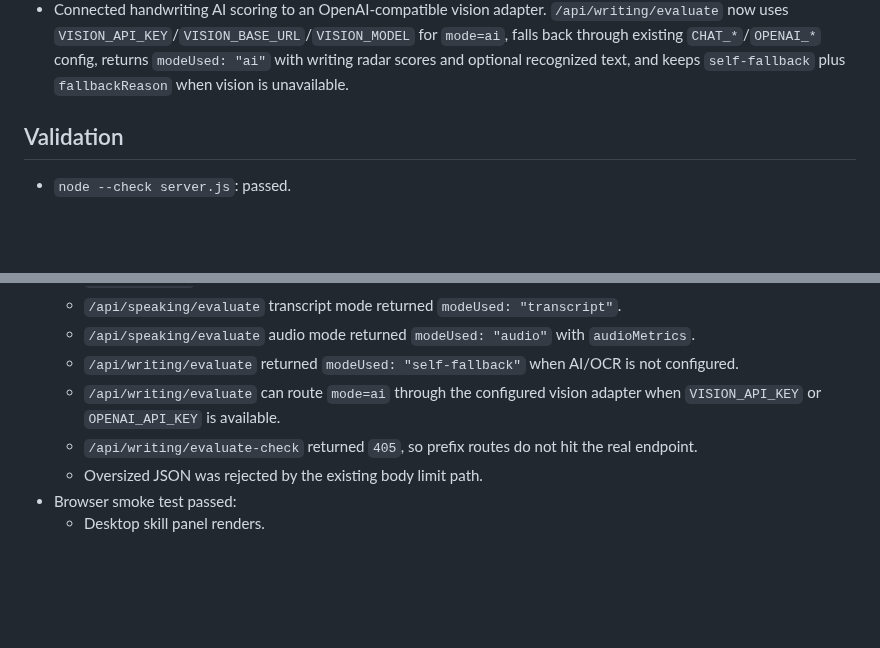
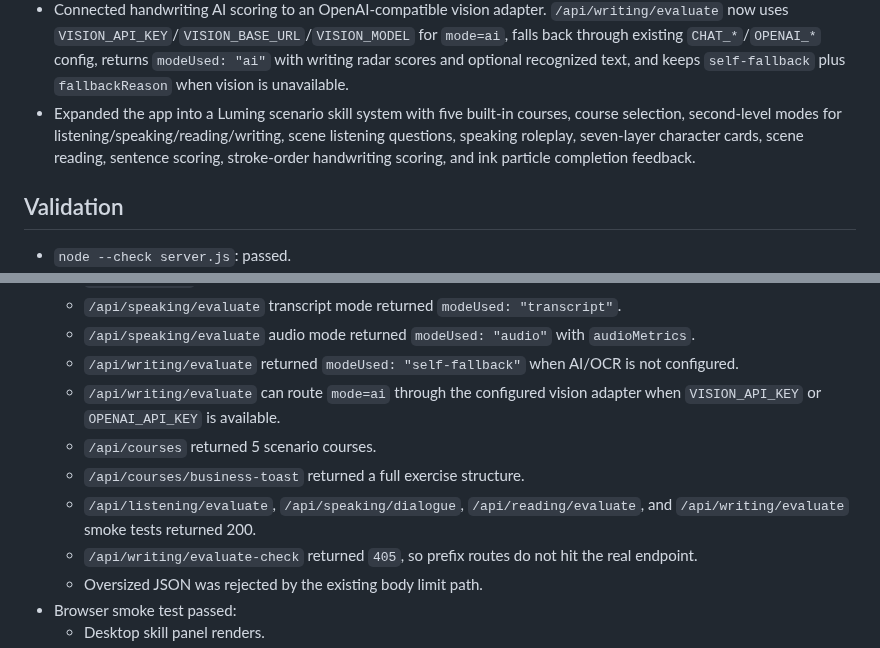
Before and after one commit to q547113058-max/chinese-speaking-web, a Markdown page: dev-logs/2026-06-09.md, 2 parts joined by grey strips. GitHub-like rendering; blank space fills up the shorter version.

Commit message:
feat: add Luming scenario skill modes

```diff
--- a/dev-logs/2026-06-09.md
+++ b/dev-logs/2026-06-09.md
@@ -20,6 +20,7 @@ Implement the first version of speaking and writing practice on top of the curre
 - Fixed speaking practice pinyin cropping so the displayed pinyin matches the displayed Chinese target sentence.
 - Replaced the speaking audio-mode placeholder with first-pass acoustic scoring over the uploaded 16 kHz PCM recording. Audio mode now returns `modeUsed: "audio"` with duration, voiced speech ratio, pause, loudness, and rhythm metrics, while transcript mode stays text-based.
 - Connected handwriting AI scoring to an OpenAI-compatible vision adapter. `/api/writing/evaluate` now uses `VISION_API_KEY`/`VISION_BASE_URL`/`VISION_MODEL` for `mode=ai`, falls back through existing `CHAT_*`/`OPENAI_*` config, returns `modeUsed: "ai"` with writing radar scores and optional recognized text, and keeps `self-fallback` plus `fallbackReason` when vision is unavailable.
+- Expanded the app into a Luming scenario skill system with five built-in courses, course selection, second-level modes for listening/speaking/reading/writing, scene listening questions, speaking roleplay, seven-layer character cards, scene reading, sentence scoring, stroke-order handwriting scoring, and ink particle completion feedback.
 
 ## Validation
 
@@ -33,6 +34,9 @@ Implement the first version of speaking and writing practice on top of the curre
   - `/api/speaking/evaluate` audio mode returned `modeUsed: "audio"` with `audioMetrics`.
   - `/api/writing/evaluate` returned `modeUsed: "self-fallback"` when AI/OCR is not configured.
   - `/api/writing/evaluate` can route `mode=ai` through the configured vision adapter when `VISION_API_KEY` or `OPENAI_API_KEY` is available.
+  - `/api/courses` returned 5 scenario courses.
+  - `/api/courses/business-toast` returned a full exercise structure.
+  - `/api/listening/evaluate`, `/api/speaking/dialogue`, `/api/reading/evaluate`, and `/api/writing/evaluate` smoke tests returned 200.
   - `/api/writing/evaluate-check` returned `405`, so prefix routes do not hit the real endpoint.
   - Oversized JSON was rejected by the existing body limit path.
 - Browser smoke test passed:
```
